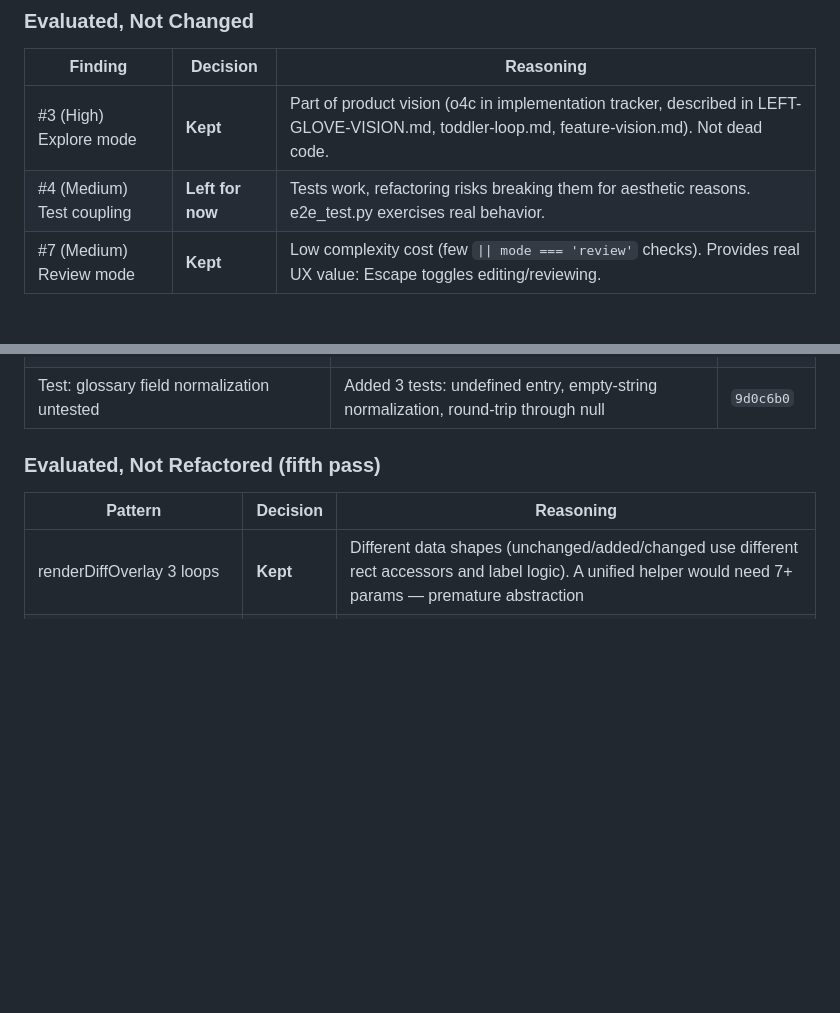
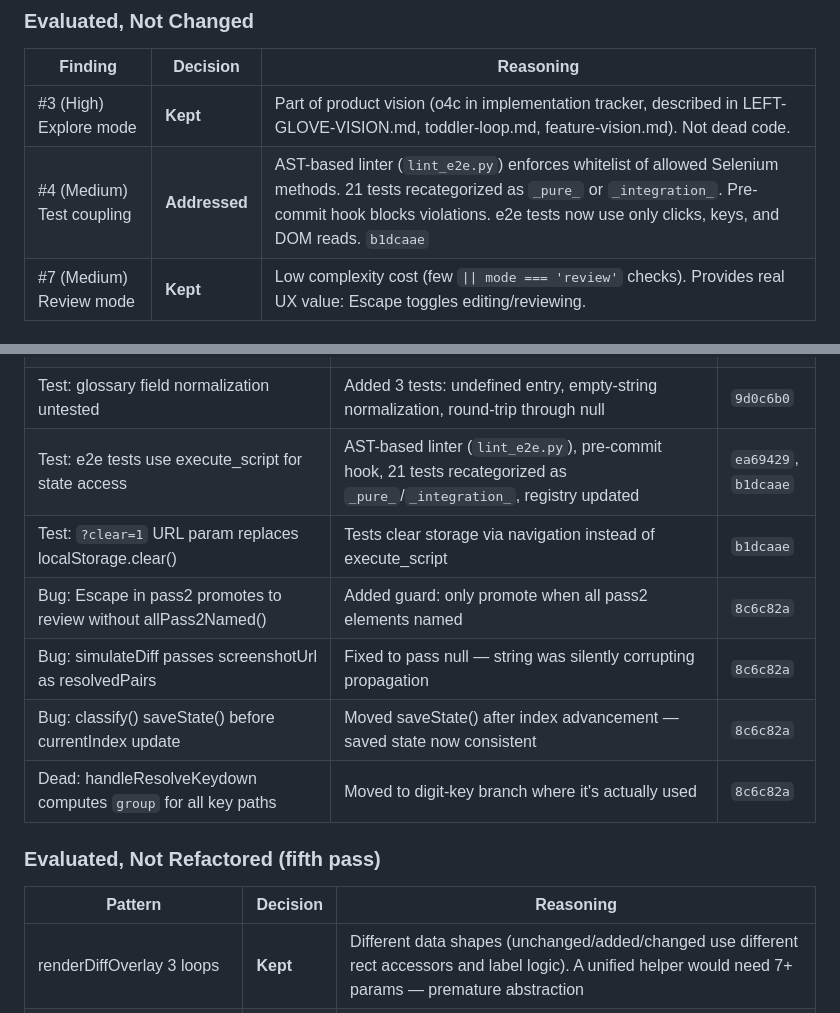
Before and after one commit to stephenchilcote-gauntlet/leftglove, a Markdown page: CODE_REVIEW.md, 2 parts joined by grey strips. Drawn GitHub-style; blank space fills up the shorter version.

```diff
--- a/CODE_REVIEW.md
+++ b/CODE_REVIEW.md
@@ -138,7 +138,7 @@ Working assumption: the core invariant is a truthful, simple loop around `observ
 | Finding | Decision | Reasoning |
 |---------|----------|-----------|
 | #3 (High) Explore mode | **Kept** | Part of product vision (o4c in implementation tracker, described in LEFT-GLOVE-VISION.md, toddler-loop.md, feature-vision.md). Not dead code. |
-| #4 (Medium) Test coupling | **Left for now** | Tests work, refactoring risks breaking them for aesthetic reasons. e2e_test.py exercises real behavior. |
+| #4 (Medium) Test coupling | **Addressed** | AST-based linter (`lint_e2e.py`) enforces whitelist of allowed Selenium methods. 21 tests recategorized as `_pure_` or `_integration_`. Pre-commit hook blocks violations. e2e tests now use only clicks, keys, and DOM reads. `b1dcaae` |
 | #7 (Medium) Review mode | **Kept** | Low complexity cost (few `\|\| mode === 'review'` checks). Provides real UX value: Escape toggles editing/reviewing. |
 
 ### Pattern-Based Refactoring (beyond code review findings)
@@ -234,6 +234,12 @@ After addressing the code review findings, audited for the same anti-patterns ac
 | DRY: download blob→URL→anchor→click→cleanup duplicated | Extracted `downloadBlob(content, filename, mimeType)` utility | `d70152f` |
 | DRY: `(st.glossaryNames[i] && st.glossaryNames[i].field) || null` repeated 4× | Use local `var g = st.glossaryNames[i] || {}` | `d70152f` |
 | Test: glossary field normalization untested | Added 3 tests: undefined entry, empty-string normalization, round-trip through null | `9d0c6b0` |
+| Test: e2e tests use execute_script for state access | AST-based linter (`lint_e2e.py`), pre-commit hook, 21 tests recategorized as `_pure_`/`_integration_`, registry updated | `ea69429`, `b1dcaae` |
+| Test: `?clear=1` URL param replaces localStorage.clear() | Tests clear storage via navigation instead of execute_script | `b1dcaae` |
+| Bug: Escape in pass2 promotes to review without allPass2Named() | Added guard: only promote when all pass2 elements named | `8c6c82a` |
+| Bug: simulateDiff passes screenshotUrl as resolvedPairs | Fixed to pass null — string was silently corrupting propagation | `8c6c82a` |
+| Bug: classify() saveState() before currentIndex update | Moved saveState() after index advancement — saved state now consistent | `8c6c82a` |
+| Dead: handleResolveKeydown computes `group` for all key paths | Moved to digit-key branch where it's actually used | `8c6c82a` |
 
 ### Evaluated, Not Refactored (fifth pass)
 
```
Also changed, not shown: other parts of CODE_REVIEW.md (+12 -11 lines).
